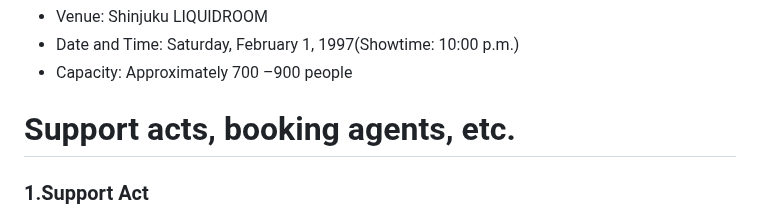
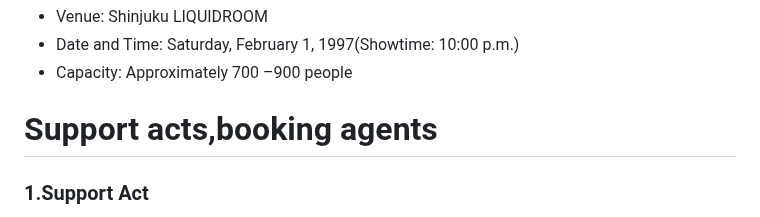
Before and after one commit to catlogy1-new/The-truth-behind-Aphex-Twin-s-first-visit-to-Japan, a Markdown page: README.md, the part around the change. Rendered like a GitHub page.

Commit message:
Fix formatting in Support acts section
Removed extra space in the Support acts section.

```diff
--- a/README.md
+++ b/README.md
@@ -21,7 +21,7 @@ This is the official mirror code snippet for my Dev.to article.to.Because it is
 - Date and Time: Saturday, February 1, 1997(Showtime: 10:00 p.m.)
 - Capacity: Approximately 700 –900 people
 
-# Support acts, booking agents, etc.
+# Support acts,booking agents
 
 ### 1.Support Act
 
```
